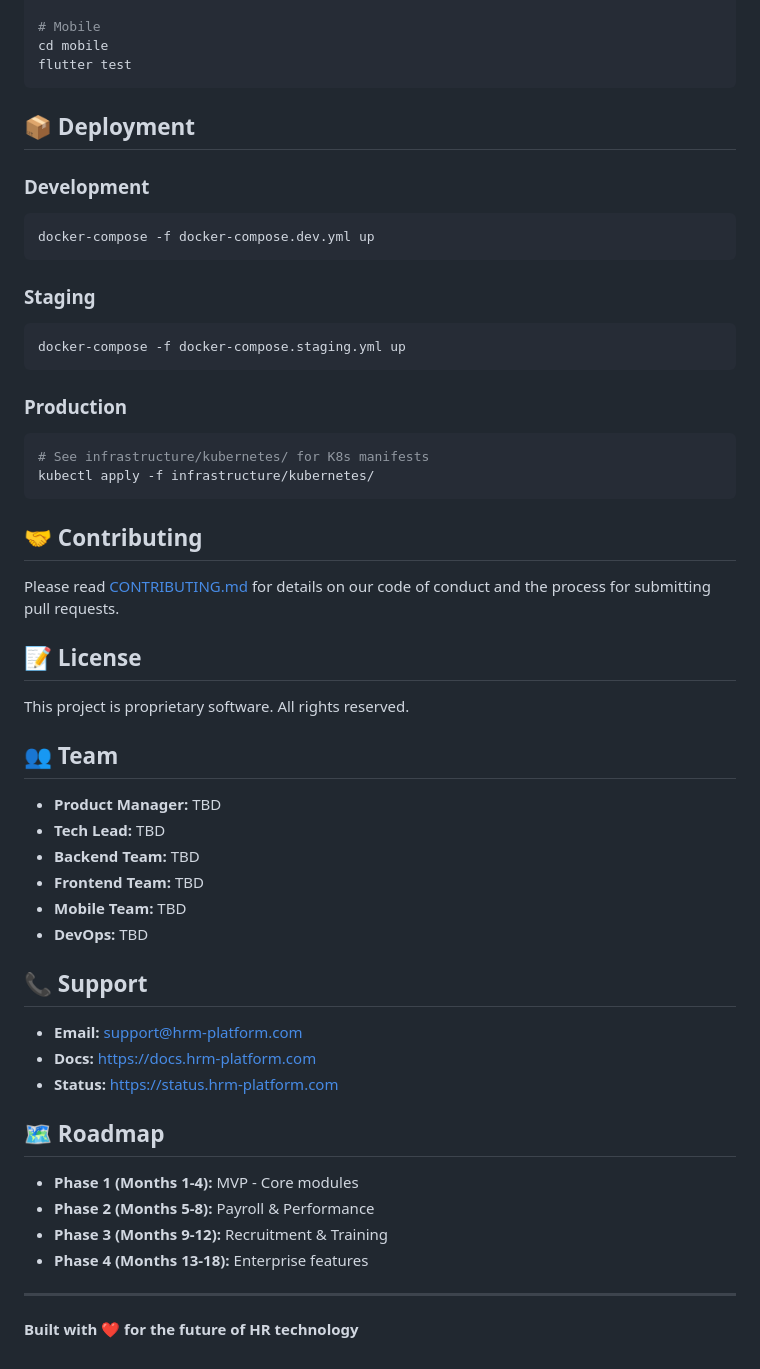
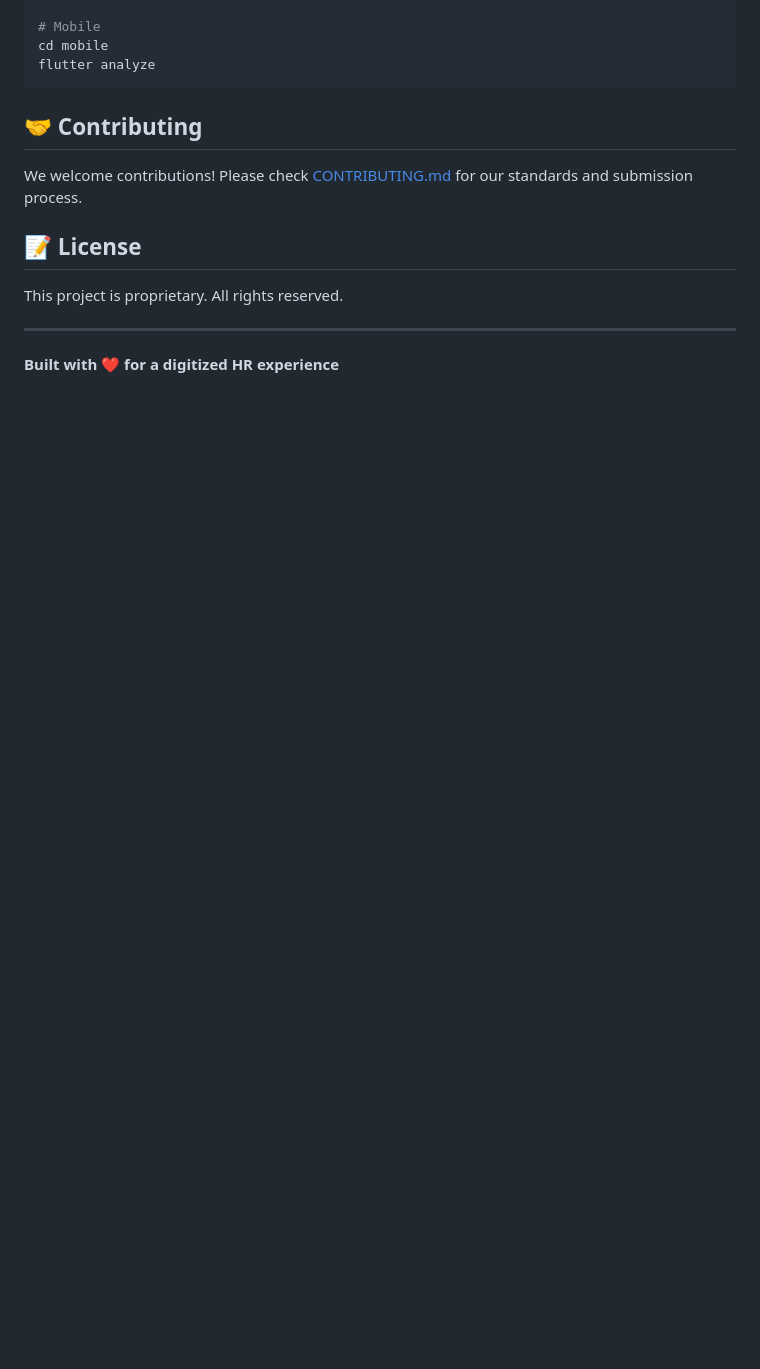
Before and after one commit to ahmedabdelhaleemnoby/hrm-platform, a Markdown page: README.md, the part around one of its changes. Drawn GitHub-style; blank space fills up the shorter version.

````diff
--- a/README.md
+++ b/README.md
@@ -143,57 +117,17 @@ npm run test
 
 # Mobile
 cd mobile
-flutter test
-```
-
-## 📦 Deployment
-
-### Development
-```bash
-docker-compose -f docker-compose.dev.yml up
-```
-
-### Staging
-```bash
-docker-compose -f docker-compose.staging.yml up
-```
-
-### Production
-```bash
-# See infrastructure/kubernetes/ for K8s manifests
-kubectl apply -f infrastructure/kubernetes/
+flutter analyze
 ```
 
 ## 🤝 Contributing
 
-Please read [CONTRIBUTING.md](CONTRIBUTING.md) for details on our code of conduct and the process for submitting pull requests.
+We welcome contributions! Please check [CONTRIBUTING.md](CONTRIBUTING.md) for our standards and submission process.
 
 ## 📝 License
 
-This project is proprietary software. All rights reserved.
-
-## 👥 Team
-
-- **Product Manager:** TBD
-- **Tech Lead:** TBD
-- **Backend Team:** TBD
-- **Frontend Team:** TBD
-- **Mobile Team:** TBD
-- **DevOps:** TBD
-
-## 📞 Support
-
-- **Email:** support@hrm-platform.com
-- **Docs:** https://docs.hrm-platform.com
-- **Status:** https://status.hrm-platform.com
-
-## 🗺️ Roadmap
-
-- **Phase 1 (Months 1-4):** MVP - Core modules
-- **Phase 2 (Months 5-8):** Payroll & Performance
-- **Phase 3 (Months 9-12):** Recruitment & Training
-- **Phase 4 (Months 13-18):** Enterprise features
+This project is proprietary. All rights reserved.
 
 ---
 
-**Built with ❤️ for the future of HR technology**
+**Built with ❤️ for a digitized HR experience**
````
Also changed, not shown: other parts of README.md (+43 -69 lines).
